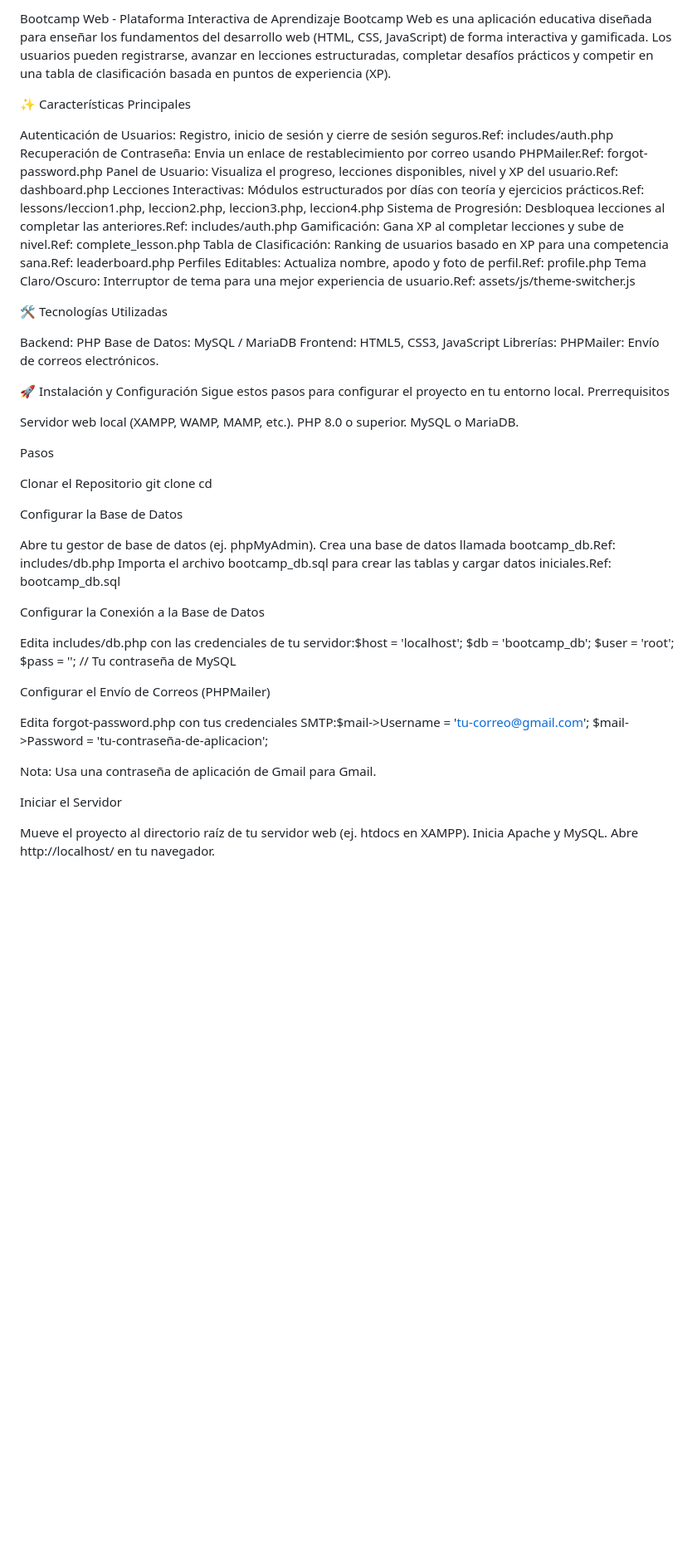
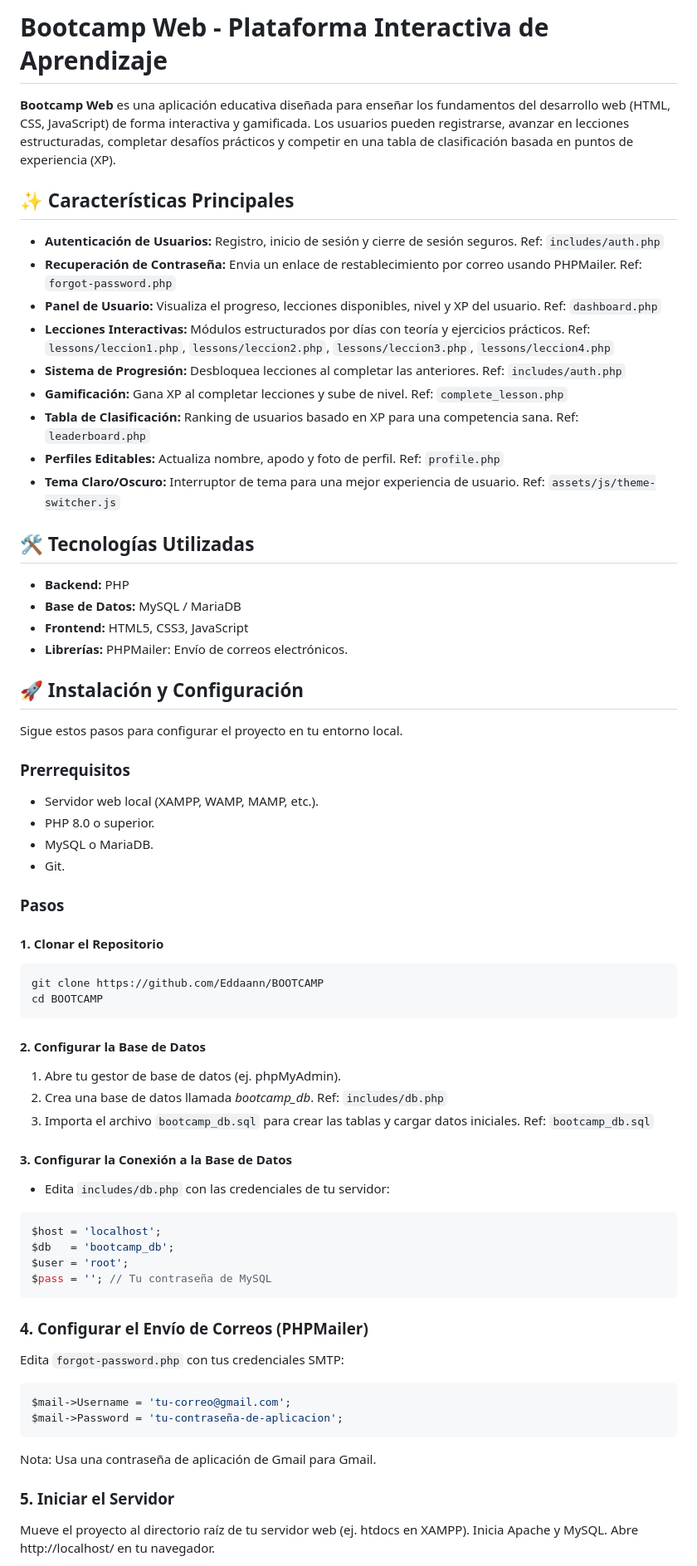
Before and after one commit to Eddaann/BOOTCAMP, a Markdown page: README.md, the part around one of its changes. Shown at 83% size. Rendered like a GitHub page; blank space fills up the shorter version.

Commit message:
formateo de README.md

````diff
--- a/README.md
+++ b/README.md
@@ -1,72 +1,78 @@
-Bootcamp Web - Plataforma Interactiva de Aprendizaje
-Bootcamp Web es una aplicación educativa diseñada para enseñar los fundamentos del desarrollo web (HTML, CSS, JavaScript) de forma interactiva y gamificada. Los usuarios pueden registrarse, avanzar en lecciones estructuradas, completar desafíos prácticos y competir en una tabla de clasificación basada en puntos de experiencia (XP).
+# Bootcamp Web - Plataforma Interactiva de Aprendizaje
 
-✨ Características Principales
+**Bootcamp Web** es una aplicación educativa diseñada para enseñar los fundamentos del desarrollo web (HTML, CSS, JavaScript) de forma interactiva y gamificada. Los usuarios pueden registrarse, avanzar en lecciones estructuradas, completar desafíos prácticos y competir en una tabla de clasificación basada en puntos de experiencia (XP).
 
-Autenticación de Usuarios: Registro, inicio de sesión y cierre de sesión seguros.Ref: includes/auth.php
-Recuperación de Contraseña: Envia un enlace de restablecimiento por correo usando PHPMailer.Ref: forgot-password.php
-Panel de Usuario: Visualiza el progreso, lecciones disponibles, nivel y XP del usuario.Ref: dashboard.php
-Lecciones Interactivas: Módulos estructurados por días con teoría y ejercicios prácticos.Ref: lessons/leccion1.php, leccion2.php, leccion3.php, leccion4.php
-Sistema de Progresión: Desbloquea lecciones al completar las anteriores.Ref: includes/auth.php
-Gamificación: Gana XP al completar lecciones y sube de nivel.Ref: complete_lesson.php
-Tabla de Clasificación: Ranking de usuarios basado en XP para una competencia sana.Ref: leaderboard.php
-Perfiles Editables: Actualiza nombre, apodo y foto de perfil.Ref: profile.php
-Tema Claro/Oscuro: Interruptor de tema para una mejor experiencia de usuario.Ref: assets/js/theme-switcher.js
+## ✨ Características Principales
+
+- **Autenticación de Usuarios:** Registro, inicio de sesión y cierre de sesión seguros. Ref: `includes/auth.php`
+- **Recuperación de Contraseña:** Envia un enlace de restablecimiento por correo usando PHPMailer. Ref: `forgot-password.php`
+- **Panel de Usuario:** Visualiza el progreso, lecciones disponibles, nivel y XP del usuario. Ref: `dashboard.php`
+- **Lecciones Interactivas:** Módulos estructurados por días con teoría y ejercicios prácticos. Ref: `lessons/leccion1.php`, `lessons/leccion2.php`, `lessons/leccion3.php`, `lessons/leccion4.php`
+- **Sistema de Progresión:** Desbloquea lecciones al completar las anteriores. Ref: `includes/auth.php`
+- **Gamificación:** Gana XP al completar lecciones y sube de nivel. Ref: `complete_lesson.php`
+- **Tabla de Clasificación:** Ranking de usuarios basado en XP para una competencia sana. Ref: `leaderboard.php`
+- **Perfiles Editables:** Actualiza nombre, apodo y foto de perfil. Ref: `profile.php`
+- **Tema Claro/Oscuro:** Interruptor de tema para una mejor experiencia de usuario. Ref: `assets/js/theme-switcher.js`
 
 
-🛠️ Tecnologías Utilizadas
+## 🛠️ Tecnologías Utilizadas
 
-Backend: PHP
-Base de Datos: MySQL / MariaDB
-Frontend: HTML5, CSS3, JavaScript
-Librerías:
-PHPMailer: Envío de correos electrónicos.
+- **Backend:** PHP
+- **Base de Datos:** MySQL / MariaDB
+- **Frontend:** HTML5, CSS3, JavaScript
+- **Librerías:** PHPMailer: Envío de correos electrónicos.
 
 
+## 🚀 Instalación y Configuración
+Sigue estos pasos para configurar el proyecto en tu entorno local.
+
+### Prerrequisitos
+
+- Servidor web local (XAMPP, WAMP, MAMP, etc.).
+- PHP 8.0 o superior.
+- MySQL o MariaDB.
+- Git.
+
+### Pasos
+
+#### 1. Clonar el Repositorio
+
+```bash
+git clone https://github.com/Eddaann/BOOTCAMP
+cd BOOTCAMP
+```
 
 
-🚀 Instalación y Configuración
-Sigue estos pasos para configurar el proyecto en tu entorno local.
-Prerrequisitos
+#### 2. Configurar la Base de Datos
 
-Servidor web local (XAMPP, WAMP, MAMP, etc.).
-PHP 8.0 o superior.
-MySQL o MariaDB.
-
-Pasos
-
-Clonar el Repositorio
-git clone <URL-DEL-REPOSITORIO>
-cd <NOMBRE-DEL-DIRECTORIO>
+1. Abre tu gestor de base de datos (ej. phpMyAdmin).
+2. Crea una base de datos llamada *bootcamp_db*. Ref: `includes/db.php`
+3. Importa el archivo `bootcamp_db.sql` para crear las tablas y cargar datos iniciales. Ref: `bootcamp_db.sql`
 
 
-Configurar la Base de Datos
+#### 3. Configurar la Conexión a la Base de Datos
 
-Abre tu gestor de base de datos (ej. phpMyAdmin).
-Crea una base de datos llamada bootcamp_db.Ref: includes/db.php
-Importa el archivo bootcamp_db.sql para crear las tablas y cargar datos iniciales.Ref: bootcamp_db.sql
-
-
-Configurar la Conexión a la Base de Datos
-
-Edita includes/db.php con las credenciales de tu servidor:$host = 'localhost';
+- Edita `includes/db.php` con las credenciales de tu servidor:
+```php
+$host = 'localhost';
 $db   = 'bootcamp_db';
 $user = 'root';
 $pass = ''; // Tu contraseña de MySQL
+```
 
 
+### 4. Configurar el Envío de Correos (PHPMailer)
 
-
-Configurar el Envío de Correos (PHPMailer)
-
-Edita forgot-password.php con tus credenciales SMTP:$mail->Username = 'tu-correo@gmail.com';
+Edita `forgot-password.php` con tus credenciales SMTP:
+```php
+$mail->Username = 'tu-correo@gmail.com';
 $mail->Password = 'tu-contraseña-de-aplicacion';
-
+```
 
 Nota: Usa una contraseña de aplicación de Gmail para Gmail.
 
 
-Iniciar el Servidor
+### 5. Iniciar el Servidor
 
 Mueve el proyecto al directorio raíz de tu servidor web (ej. htdocs en XAMPP).
 Inicia Apache y MySQL.
````
Also changed, not shown: other parts of README.md (+6 -5 lines).
